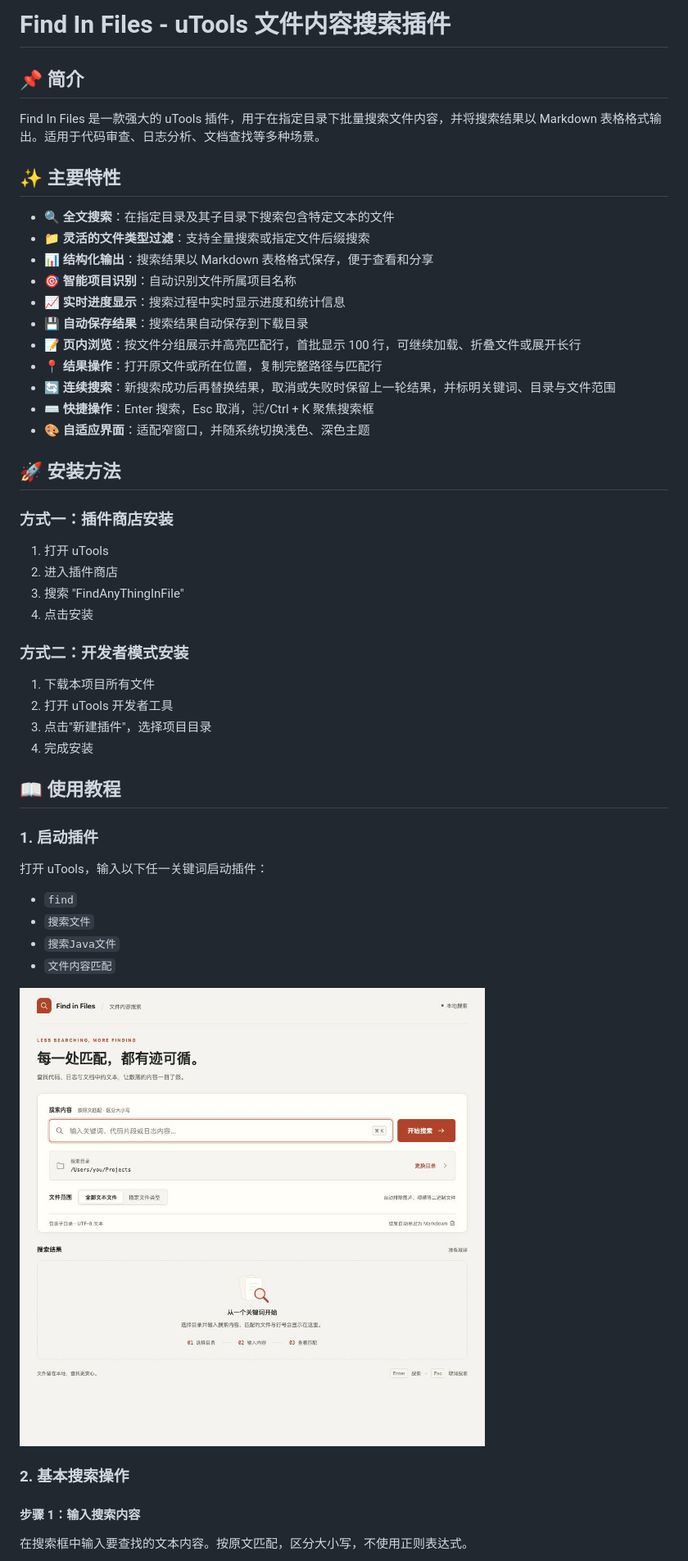
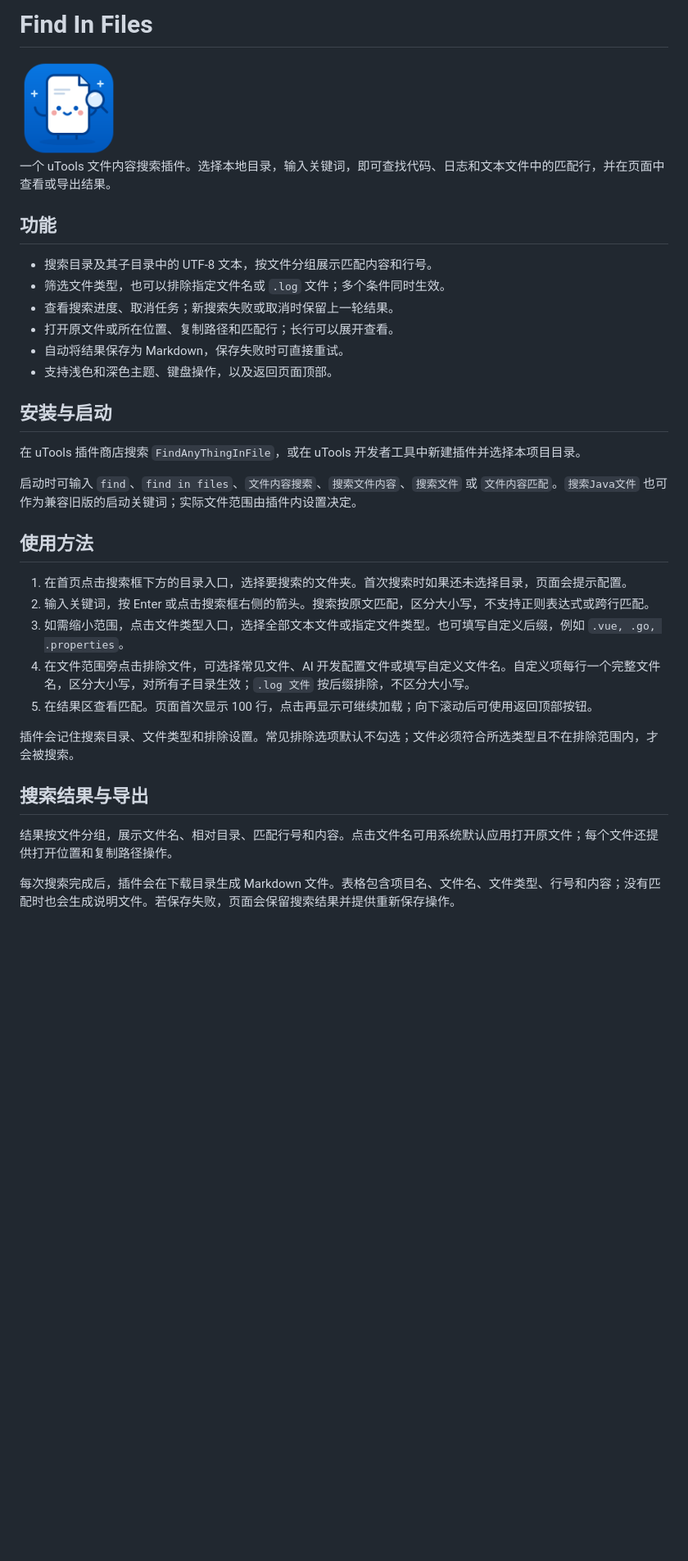
Before and after one commit to zdkcomeon/FindAnyThingsInFiles, a Markdown page: README.md, the part around one of its changes. Shown at 82% size. Drawn GitHub-style; pictures changed too: logo-mascot.png (added); blank space fills up the shorter version.

```diff
--- a/README.md
+++ b/README.md
@@ -1,51 +1,37 @@
-# Find In Files - uTools 文件内容搜索插件
+# Find In Files
 
-## 📌 简介
+<img src="./logo-mascot.png" alt="Find In Files 吉祥物图标" width="120">
 
-Find In Files 是一款强大的 uTools 插件，用于在指定目录下批量搜索文件内容，并将搜索结果以 Markdown 表格格式输出。适用于代码审查、日志分析、文档查找等多种场景。
+一个 uTools 文件内容搜索插件。选择本地目录，输入关键词，即可查找代码、日志和文本文件中的匹配行，并在页面中查看或导出结果。
 
-## ✨ 主要特性
+## 功能
 
-- 🔍 **全文搜索**：在指定目录及其子目录下搜索包含特定文本的文件
-- 📁 **灵活的文件类型过滤**：支持全量搜索或指定文件后缀搜索
-- 📊 **结构化输出**：搜索结果以 Markdown 表格格式保存，便于查看和分享
-- 🎯 **智能项目识别**：自动识别文件所属项目名称
-- 📈 **实时进度显示**：搜索过程中实时显示进度和统计信息
-- 💾 **自动保存结果**：搜索结果自动保存到下载目录
-- 📝 **页内浏览**：按文件分组展示并高亮匹配行，首批显示 100 行，可继续加载、折叠文件或展开长行
-- 📍 **结果操作**：打开原文件或所在位置，复制完整路径与匹配行
-- 🔄 **连续搜索**：新搜索成功后再替换结果，取消或失败时保留上一轮结果，并标明关键词、目录与文件范围
-- ⌨️ **快捷操作**：Enter 搜索，Esc 取消，⌘/Ctrl + K 聚焦搜索框
-- 🎨 **自适应界面**：适配窄窗口，并随系统切换浅色、深色主题
+- 搜索目录及其子目录中的 UTF-8 文本，按文件分组展示匹配内容和行号。
+- 筛选文件类型，也可以排除指定文件名或 `.log` 文件；多个条件同时生效。
+- 查看搜索进度、取消任务；新搜索失败或取消时保留上一轮结果。
+- 打开原文件或所在位置、复制路径和匹配行；长行可以展开查看。
+- 自动将结果保存为 Markdown，保存失败时可直接重试。
+- 支持浅色和深色主题、键盘操作，以及返回页面顶部。
 
-## 🚀 安装方法
+## 安装与启动
 
-### 方式一：插件商店安装
-1. 打开 uTools
-2. 进入插件商店
-3. 搜索 "FindAnyThingInFile"
-4. 点击安装
+在 uTools 插件商店搜索 `FindAnyThingInFile`，或在 uTools 开发者工具中新建插件并选择本项目目录。
 
-### 方式二：开发者模式安装
-1. 下载本项目所有文件
-2. 打开 uTools 开发者工具
-3. 点击"新建插件"，选择项目目录
-4. 完成安装
+启动时可输入 `find`、`find in files`、`文件内容搜索`、`搜索文件内容`、`搜索文件` 或 `文件内容匹配`。`搜索Java文件` 也可作为兼容旧版的启动关键词；实际文件范围由插件内设置决定。
 
-## 📖 使用教程
+## 使用方法
 
-### 1. 启动插件
+1. 在首页点击搜索框下方的目录入口，选择要搜索的文件夹。首次搜索时如果还未选择目录，页面会提示配置。
+2. 输入关键词，按 Enter 或点击搜索框右侧的箭头。搜索按原文匹配，区分大小写，不支持正则表达式或跨行匹配。
+3. 如需缩小范围，点击文件类型入口，选择全部文本文件或指定文件类型。也可填写自定义后缀，例如 `.vue, .go, .properties`。
+4. 在文件范围旁点击排除文件，可选择常见文件、AI 开发配置文件或填写自定义文件名。自定义项每行一个完整文件名，区分大小写，对所有子目录生效；`.log 文件` 按后缀排除，不区分大小写。
+5. 在结果区查看匹配。页面首次显示 100 行，点击再显示可继续加载；向下滚动后可使用返回顶部按钮。
 
-打开 uTools，输入以下任一关键词启动插件：
-- `find`
-- `搜索文件`
-- `搜索Java文件`
-- `文件内容匹配`
+插件会记住搜索目录、文件类型和排除设置。常见排除选项默认不勾选；文件必须符合所选类型且不在排除范围内，才会被搜索。
 
-![插件启动界面](./docs/images/launch.png)
+## 搜索结果与导出
 
-### 2. 基本搜索操作
+结果按文件分组，展示文件名、相对目录、匹配行号和内容。点击文件名可用系统默认应用打开原文件；每个文件还提供打开位置和复制路径操作。
 
-#### 步骤 1：输入搜索内容
-在搜索框中输入要查找的文本内容。按原文匹配，区分大小写，不使用正则表达式。
+每次搜索完成后，插件会在下载目录生成 Markdown 文件。表格包含项目名、文件名、文件类型、行号和内容；没有匹配时也会生成说明文件。若保存失败，页面会保留搜索结果并提供重新保存操作。
 
```
Also changed, not shown: other parts of README.md (+32 -156 lines), docs/logo-generation.md (+4 -10 lines), 8 other files.
